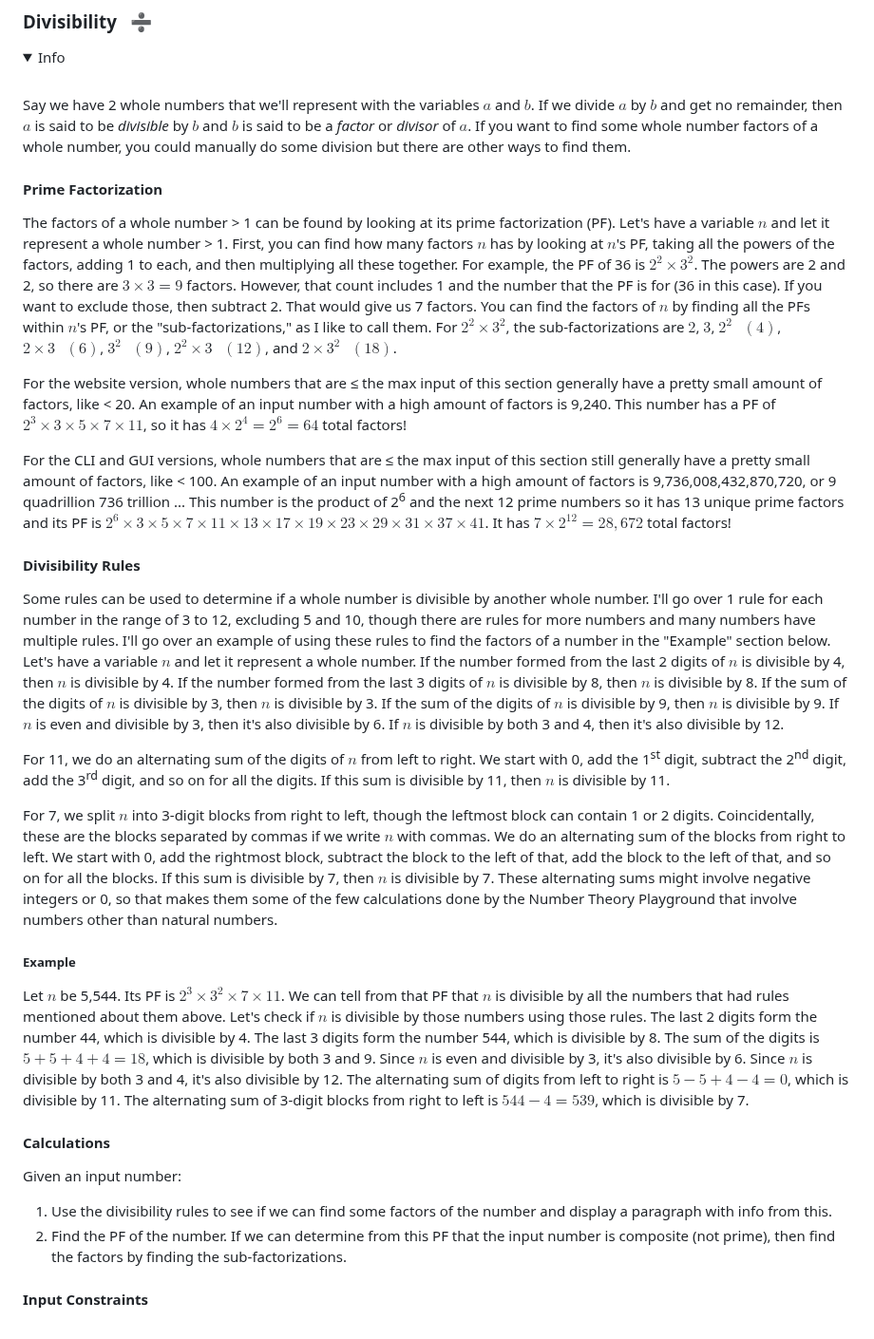
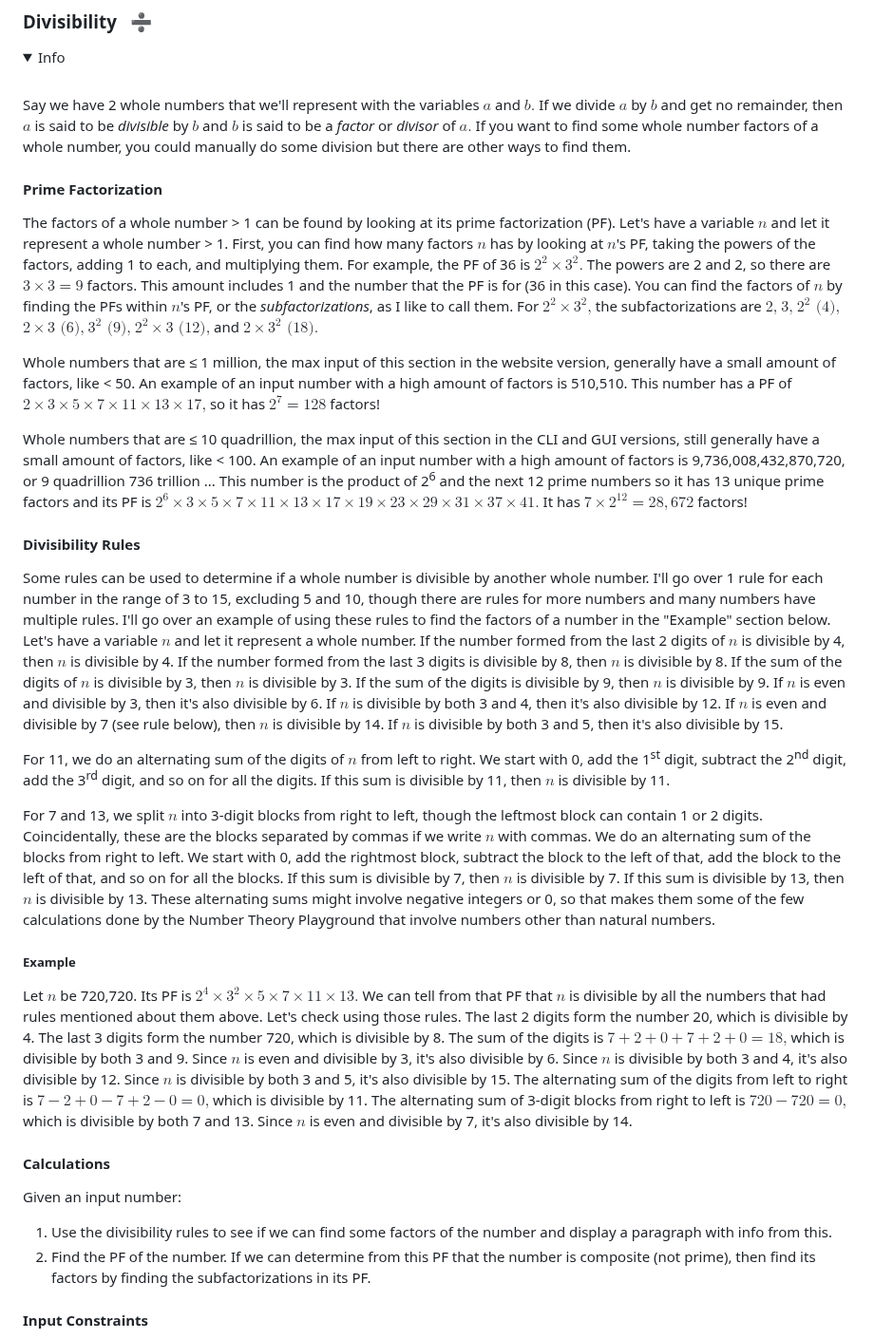
Before and after one commit to ncschroeder/Number-Theory-Playground, a Markdown page: README.md, the part around the change. Shown at 95% size. Drawn GitHub-style; folded sections open.

Commit message:
Lots of updates for divisibility section

```diff
--- a/README.md
+++ b/README.md
@@ -365,71 +365,34 @@ CLI and GUI max: 10 quadrillion (10,000,000,000,000,000)
 <summary>Info</summary>
 <br/>
 
-Say we have 2 whole numbers that we'll represent with the variables $a$ and $b$. If we divide $a$ by $b$ and get
-no remainder, then $a$ is said to be *divisible* by $b$ and $b$ is said to be a *factor* or *divisor* of $a$. If
-you want to find some whole number factors of a whole number, you could manually do some division but there are
-other ways to find them.
+Say we have 2 whole numbers that we'll represent with the variables $a$ and $b \text{.}$ If we divide $a$ by $b$ and get no remainder, then $a$ is said to be *divisible* by $b$ and $b$ is said to be a *factor* or *divisor* of $a \text{.}$ If you want to find some whole number factors of a whole number, you could manually do some division but there are other ways to find them.
 
 #### Prime Factorization
 
-The factors of a whole number > 1 can be found by looking at its prime factorization (PF). Let's have a variable $n$
-and let it represent a whole number > 1. First, you can find how many factors $n$ has by looking at $n$'s PF,
-taking all the powers of the factors, adding 1 to each, and then multiplying all these together. For example, the
-PF of 36 is $2^2 \times 3^2$. The powers are 2 and 2, so there are $3 \times 3 = 9$ factors. However, that count
-includes 1 and the number that the PF is for (36 in this case). If you want to exclude those, then subtract 2.
-That would give us 7 factors. You can find the factors of $n$ by finding all the PFs within $n$'s PF, or the
-"sub-factorizations," as I like to call them. For $2^2 \times 3^2$, the sub-factorizations are
-$2$, $3$, $2^2 \text{ } (4)$, $2 \times 3 \text{ } (6)$, $3^2 \text{ } (9)$, $2^2 \times 3 \text{ } (12)$, and
-$2 \times 3^2 \text{ } (18)$.
-
-For the website version, whole numbers that are ≤ the max input of this section generally have a pretty small
-amount of factors, like < 20. An example of an input number with a high amount of factors is 9,240. This number
-has a PF of $2^3 \times 3 \times 5 \times 7 \times 11$, so it has $4 \times 2^4 = 2^6 = 64$ total factors!
-
-For the CLI and GUI versions, whole numbers that are ≤ the max input of this section still generally have a
-pretty small amount of factors, like < 100. An example of an input number with a high amount of factors is
-9,736,008,432,870,720, or 9 quadrillion 736 trillion ... This number is the product of 2<sup>6</sup> and the
-next 12 prime numbers so it has 13 unique prime factors and its PF is
-$2^6 \times 3 \times 5 \times 7 \times 11 \times 13 \times 17 \times 19 \times 23 \times 29 \times 31 \times 37 \times 41$.
-It has $7 \times 2^12 = 28,672$ total factors!
+The factors of a whole number > 1 can be found by looking at its prime factorization (PF). Let's have a variable $n$ and let it represent a whole number > 1. First, you can find how many factors $n$ has by looking at $n$'s PF, taking the powers of the factors, adding 1 to each, and multiplying them. For example, the PF of 36 is $2^2 \times 3^2 \text{.}$ The powers are 2 and 2, so there are $3 \times 3 = 9$ factors. This amount includes 1 and the number that the PF is for (36 in this case). You can find the factors of $n$ by finding the PFs within $n$'s PF, or the *subfactorizations*, as I like to call them. For $2^2 \times 3^2 \text{,}$ the subfactorizations are $2 \text{,}$ $3 \text{,}$ $2^2 \text{ (4),}$ $2 \times 3 \text{ (6),}$ $3^2 \text{ (9),}$ $2^2 \times 3 \text{ (12),}$ and $2 \times 3^2 \text{ (18).}$
+
+Whole numbers that are ≤ 1 million, the max input of this section in the website version, generally have a small amount of factors, like < 50. An example of an input number with a high amount of factors is 510,510. This number has a PF of $2 \times 3 \times 5 \times 7 \times 11 \times 13 \times 17 \text{,}$ so it has $2^7 = 128$ factors!
+
+Whole numbers that are ≤ 10 quadrillion, the max input of this section in the CLI and GUI versions, still generally have a small amount of factors, like < 100. An example of an input number with a high amount of factors is 9,736,008,432,870,720, or 9 quadrillion 736 trillion ... This number is the product of 2<sup>6</sup> and the next 12 prime numbers so it has 13 unique prime factors and its PF is $2^6 \times 3 \times 5 \times 7 \times 11 \times 13 \times 17 \times 19 \times 23 \times 29 \times 31 \times 37 \times 41 \text{.}$ It has $7 \times 2^{12} = 28,672$ factors!
 
 #### Divisibility Rules
 
-Some rules can be used to determine if a whole number is divisible by another whole number. I'll go over 1 rule
-for each number in the range of 3 to 12, excluding 5 and 10, though there are rules for more numbers and many
-numbers have multiple rules. I'll go over an example of using these rules to find the factors of a
-number in the "Example" section below. Let's have a variable $n$ and let it represent a whole number. If the number formed from the last 2 digits of $n$ is divisible by 4, then $n$ is divisible by 4. If the number formed from the last 3 digits of $n$ is divisible by
-8, then $n$ is divisible by 8. If the sum of the digits of $n$ is divisible by 3, then $n$ is divisible by 3. If
-the sum of the digits of $n$ is divisible by 9, then $n$ is divisible by 9. If $n$ is even and divisible by 3,
-then it's also divisible by 6. If $n$ is divisible by both 3 and 4, then it's also divisible by 12.
-
-For 11, we do an alternating sum of the digits of $n$ from left to right. We start with 0, add the
-1<sup>st</sup> digit, subtract the 2<sup>nd</sup> digit, add the 3<sup>rd</sup> digit, and so on for all the
-digits. If this sum is divisible by 11, then $n$ is divisible by 11.
-
-For 7, we split $n$ into 3-digit blocks from right to left, though the leftmost block can contain 1 or 2 digits.
-Coincidentally, these are the blocks separated by commas if we write $n$ with commas. We do an alternating sum
-of the blocks from right to left. We start with 0, add the rightmost block, subtract the block to the left of
-that, add the block to the left of that, and so on for all the blocks. If this sum is divisible by 7, then $n$
-is divisible by 7. These alternating sums might involve negative integers or 0, so that makes them some of the few calculations done by the Number Theory Playground that involve numbers other than natural numbers.
+Some rules can be used to determine if a whole number is divisible by another whole number. I'll go over 1 rule for each number in the range of 3 to 15, excluding 5 and 10, though there are rules for more numbers and many numbers have multiple rules. I'll go over an example of using these rules to find the factors of a number in the "Example" section below. Let's have a variable $n$ and let it represent a whole number. If the number formed from the last 2 digits of $n$ is divisible by 4, then $n$ is divisible by 4. If the number formed from the last 3 digits is divisible by 8, then $n$ is divisible by 8. If the sum of the digits of $n$ is divisible by 3, then $n$ is divisible by 3. If the sum of the digits is divisible by 9, then $n$ is divisible by 9. If $n$ is even and divisible by 3, then it's also divisible by 6. If $n$ is divisible by both 3 and 4, then it's also divisible by 12. If $n$ is even and divisible by 7 (see rule below), then $n$ is divisible by 14. If $n$ is divisible by both 3 and 5, then it's also divisible by 15.
+
+For 11, we do an alternating sum of the digits of $n$ from left to right. We start with 0, add the 1<sup>st</sup> digit, subtract the 2<sup>nd</sup> digit, add the 3<sup>rd</sup> digit, and so on for all the digits. If this sum is divisible by 11, then $n$ is divisible by 11.
+
+For 7 and 13, we split $n$ into 3-digit blocks from right to left, though the leftmost block can contain 1 or 2 digits. Coincidentally, these are the blocks separated by commas if we write $n$ with commas. We do an alternating sum of the blocks from right to left. We start with 0, add the rightmost block, subtract the block to the left of that, add the block to the left of that, and so on for all the blocks. If this sum is divisible by 7, then $n$ is divisible by 7. If this sum is divisible by 13, then $n$ is divisible by 13. These alternating sums might involve negative integers or 0, so that makes them some of the few calculations done by the Number Theory Playground that involve numbers other than natural numbers.
 
 ##### Example
 
-Let $n$ be 5,544. Its PF is $2^3 \times 3^2 \times 7 \times 11$. We can tell from that PF that $n$ is divisible
-by all the numbers that had rules mentioned about them above. Let's check if $n$ is divisible by those numbers
-using those rules. The last 2 digits form the number 44, which is divisible by 4. The last 3 digits form the number 544, which is
-divisible by 8. The sum of the digits is $5 + 5 + 4 + 4 = 18$, which is divisible by both 3 and 9. Since $n$ is
-even and divisible by 3, it's also divisible by 6. Since $n$ is divisible by both 3 and 4, it's also divisible
-by 12. The alternating sum of digits from left to right is $5 - 5 + 4 - 4 = 0$, which is divisible by 11. The alternating sum of 3-digit blocks from right to left is $544 - 4 = 539$, which is divisible by 7.
+Let $n$ be 720,720. Its PF is $2^4 \times 3^2 \times 5 \times 7 \times 11 \times 13 \text{.}$ We can tell from that PF that $n$ is divisible by all the numbers that had rules mentioned about them above. Let's check using those rules. The last 2 digits form the number 20, which is divisible by 4. The last 3 digits form the number 720, which is divisible by 8. The sum of the digits is $7 + 2 + 0 + 7 + 2 + 0 = 18 \text{,}$ which is divisible by both 3 and 9. Since $n$ is even and divisible by 3, it's also divisible by 6. Since $n$ is divisible by both 3 and 4, it's also divisible by 12. Since $n$ is divisible by both 3 and 5, it's also divisible by 15. The alternating sum of the digits from left to right is $7 - 2 + 0 - 7 + 2 - 0 = 0 \text{,}$ which is divisible by 11. The alternating sum of 3-digit blocks from right to left is $720 - 720 = 0 \text{,}$ which is divisible by both 7 and 13. Since $n$ is even and divisible by 7, it's also divisible by 14.
 
 
 #### Calculations
 
 Given an input number:
-1. Use the divisibility rules to see if we can find some factors of the number and display a paragraph with info
-   from this.
-2. Find the PF of the number. If we can determine from this PF that the input number is composite (not prime),
-   then find the factors by finding the sub-factorizations.
+1. Use the divisibility rules to see if we can find some factors of the number and display a paragraph with info from this.
+2. Find the PF of the number. If we can determine from this PF that the number is composite (not prime), then find its factors by finding the subfactorizations in its PF.
 
 #### Input Constraints
 
```
Also changed, not shown: Spring_Website_Version/screenshots/section_calculations/divisibility_calculations.JPG, 5 other files.
